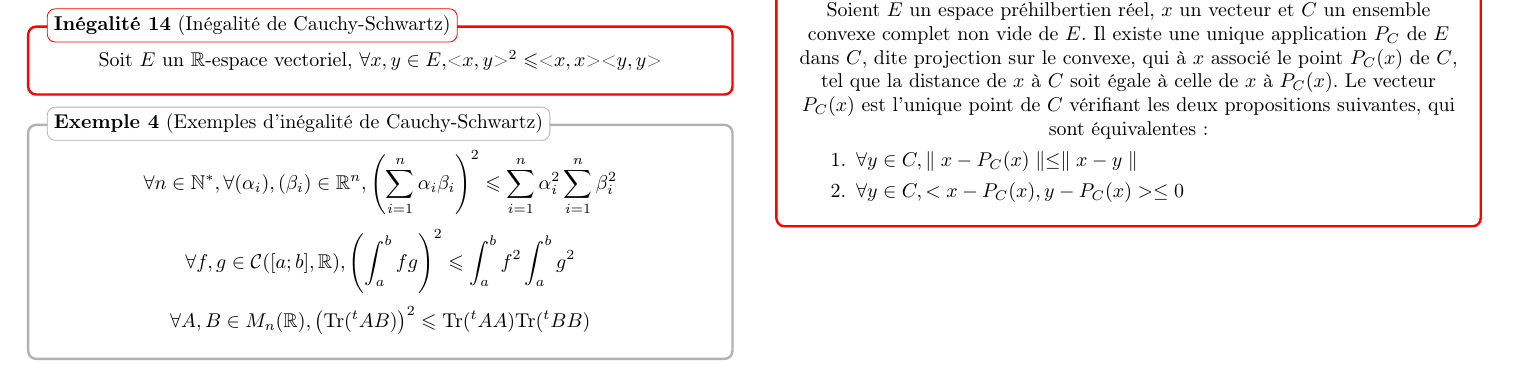
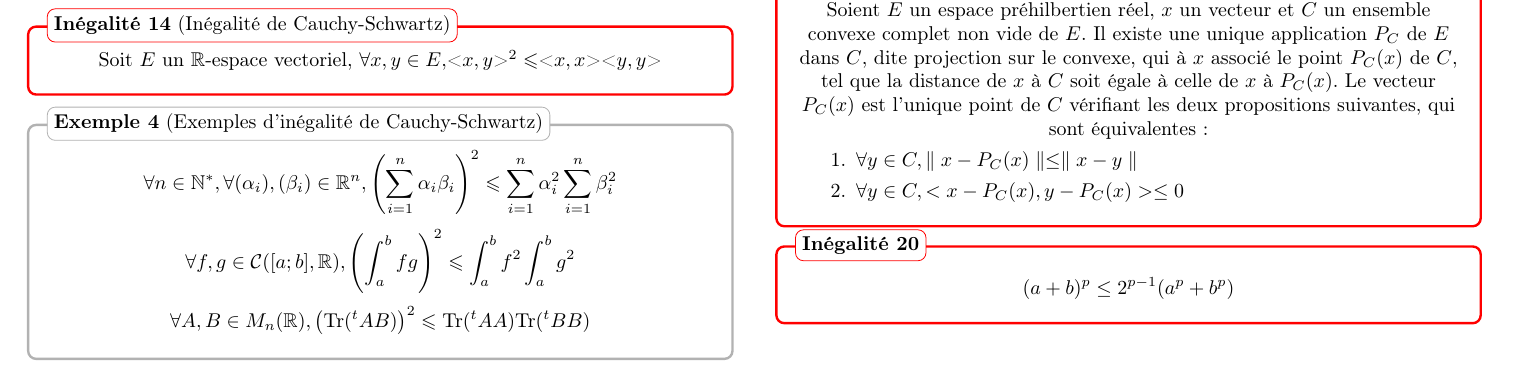
Before and after one commit to Guepardow/Fiches_LaTeX, a LaTeX document (Inegalite/inegalite.tex): part of page 2 of 2, cut so that both start at the same text. Compiled offline with pdfLaTeX.

Commit message:
Rajout de (a+b)^p

```diff
--- a/Inegalite/inegalite.tex
+++ b/Inegalite/inegalite.tex
@@ -218,5 +218,8 @@ Il existe une unique application $P_C$ de $E$ dans $C$, dite projection sur le c
 \end{center}
 \end{ine}
 
+\begin{ine}[]
+$$(a+b)^p \leq 2^{p-1} (a^p+b^p)$$
+\end{ine}
 
 \end{document}
```
Also changed, not shown: Inegalite/inegalite.pdf.
